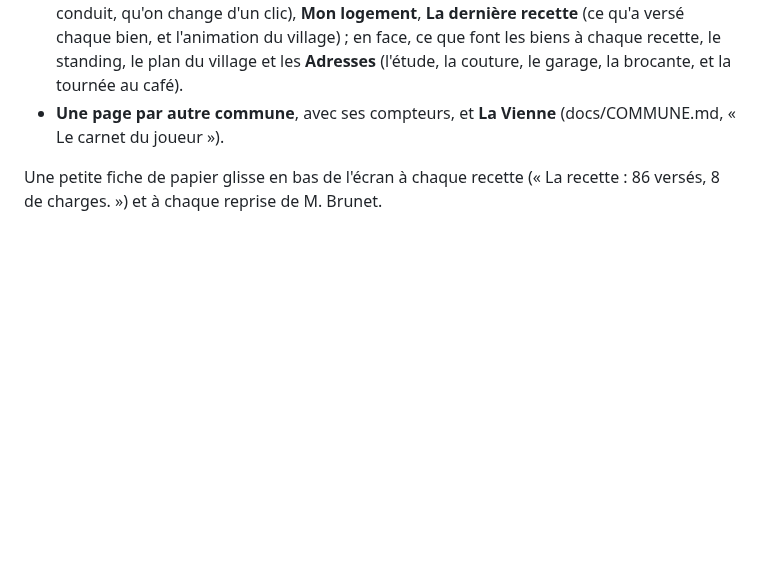
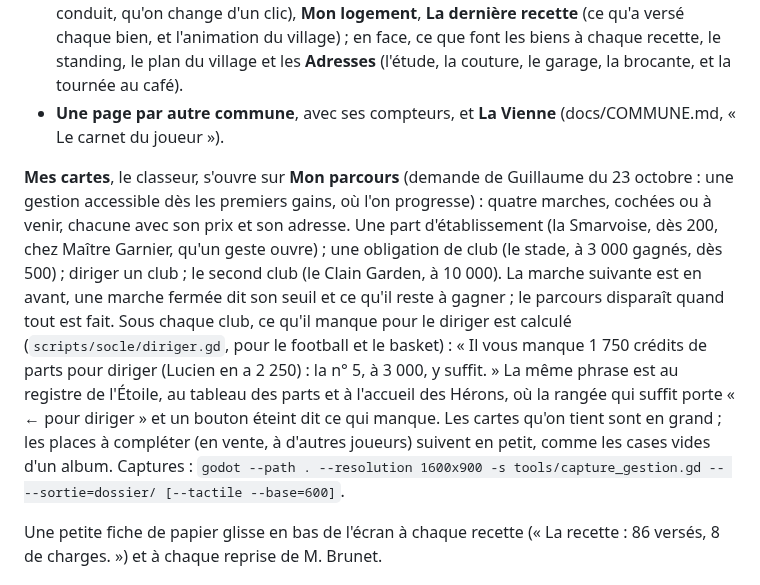
Before and after one commit to chtabay/smarves, a Markdown page: docs/GESTION.md, the part around the change. Drawn GitHub-style; blank space fills up the shorter version.

Commit message:
Gestion : du premier gain au club dirigé (parcours, « il vous manque », cartes à soi devant, effectif des Hérons lisible) (#221)
- Mes cartes s'ouvre sur « Mon parcours » : une part d'établissement, une
  obligation de club, diriger un club, le second club ; prix, adresse, seuil.
- scripts/socle/diriger.gd calcule ce qu'il manque pour diriger (football et
  basket) ; la phrase est au classeur, au registre de l'Étoile, au tableau
  des parts et à l'accueil des Hérons, la rangée qui suffit est marquée.
- Un bouton « Prendre » éteint dit ce qui manque.
- Le classeur montre les cartes à soi en grand, les places à compléter en petit.
- L'effectif et le marché du bureau des Hérons en tableau : noms en clair,
  poste en français, dernier match lisible.
- tools/capture_gestion.gd : captures du débutant au dirigeant.


Claude-Session: https://claude.ai/code/session_01UbEqs22bFb1DAhongo6Spt

Co-authored-by: Claude <noreply@anthropic.com>

```diff
--- a/docs/GESTION.md
+++ b/docs/GESTION.md
@@ -131,6 +131,8 @@ Touche **C**, partout (village, casino, boutiques) : le carnet du joueur, un cah
 - **Smarves** (`scripts/carnet_smarves.gd`) : **Mes biens** (chaque bien, combien d'exemplaires, la rente annoncée, la dernière recette versée, les charges ; la tenue portée et le véhicule conduit, qu'on change d'un clic), **Mon logement**, **La dernière recette** (ce qu'a versé chaque bien, et l'animation du village) ; en face, ce que font les biens à chaque recette, le standing, le plan du village et les **Adresses** (l'étude, la couture, le garage, la brocante, et la tournée au café).
 - **Une page par autre commune**, avec ses compteurs, et **La Vienne** (docs/COMMUNE.md, « Le carnet du joueur »).
 
+**Mes cartes**, le classeur, s'ouvre sur **Mon parcours** (demande de Guillaume du 23 octobre : une gestion accessible dès les premiers gains, où l'on progresse) : quatre marches, cochées ou à venir, chacune avec son prix et son adresse. Une part d'établissement (la Smarvoise, dès 200, chez Maître Garnier, qu'un geste ouvre) ; une obligation de club (le stade, à 3 000 gagnés, dès 500) ; diriger un club ; le second club (le Clain Garden, à 10 000). La marche suivante est en avant, une marche fermée dit son seuil et ce qu'il reste à gagner ; le parcours disparaît quand tout est fait. Sous chaque club, ce qu'il manque pour le diriger est calculé (`scripts/socle/diriger.gd`, pour le football et le basket) : « Il vous manque 1 750 crédits de parts pour diriger (Lucien en a 2 250) : la n° 5, à 3 000, y suffit. » La même phrase est au registre de l'Étoile, au tableau des parts et à l'accueil des Hérons, où la rangée qui suffit porte « ← pour diriger » et un bouton éteint dit ce qui manque. Les cartes qu'on tient sont en grand ; les places à compléter (en vente, à d'autres joueurs) suivent en petit, comme les cases vides d'un album. Captures : `godot --path . --resolution 1600x900 -s tools/capture_gestion.gd -- --sortie=dossier/ [--tactile --base=600]`.
+
 Une petite fiche de papier glisse en bas de l'écran à chaque recette (« La recette : 86 versés, 8 de charges. ») et à chaque reprise de M. Brunet.
 
 ## Chez les vendeurs
```
Also changed, not shown: docs/captures/gestion/basket-bureau.png (added), docs/captures/gestion/basket-parts.png (added), docs/captures/gestion/debutant-cartes.png (added), docs/captures/gestion/foot-obligations.png (added), docs/captures/gestion/premiers-gains-cartes.png (added), docs/captures/gestion/premiers-gains.png (added), 12 other files.
